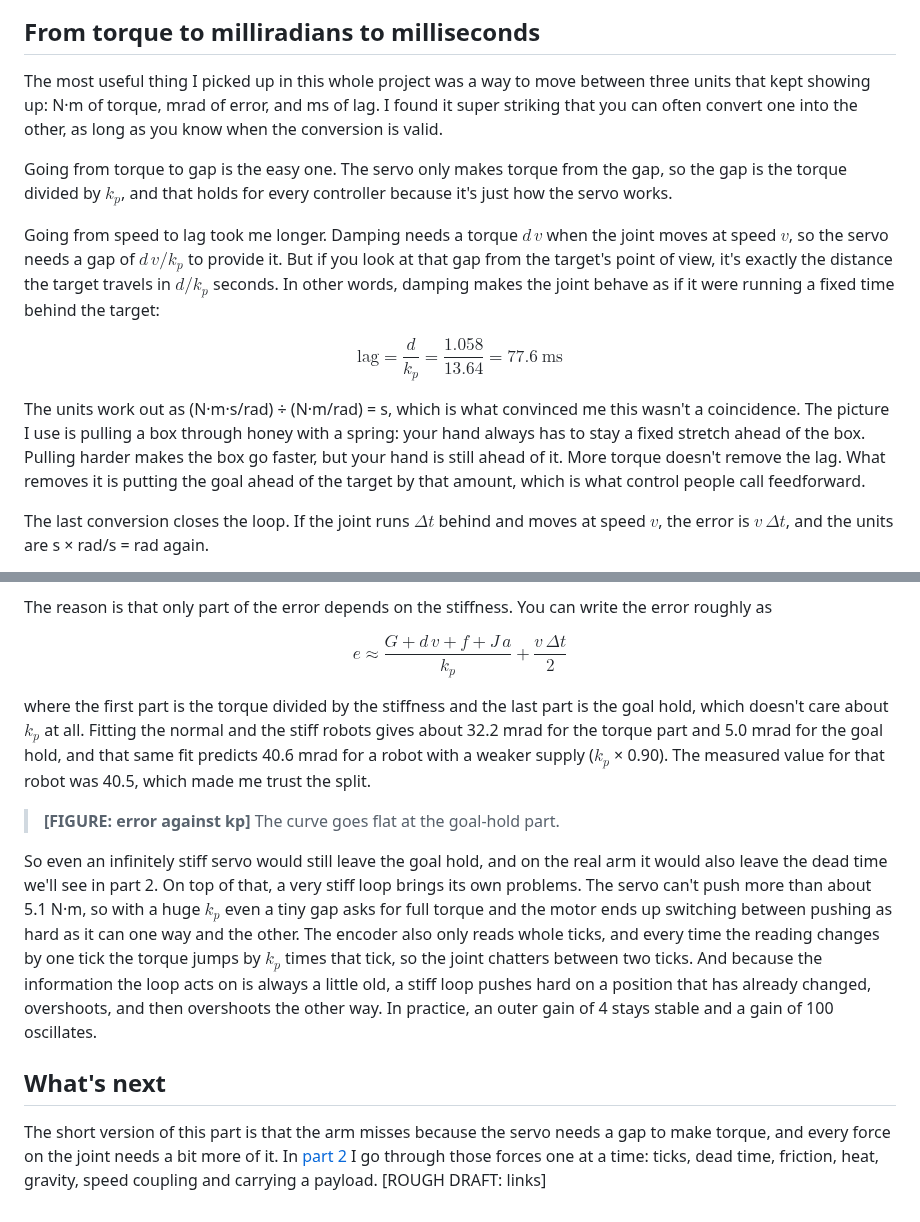
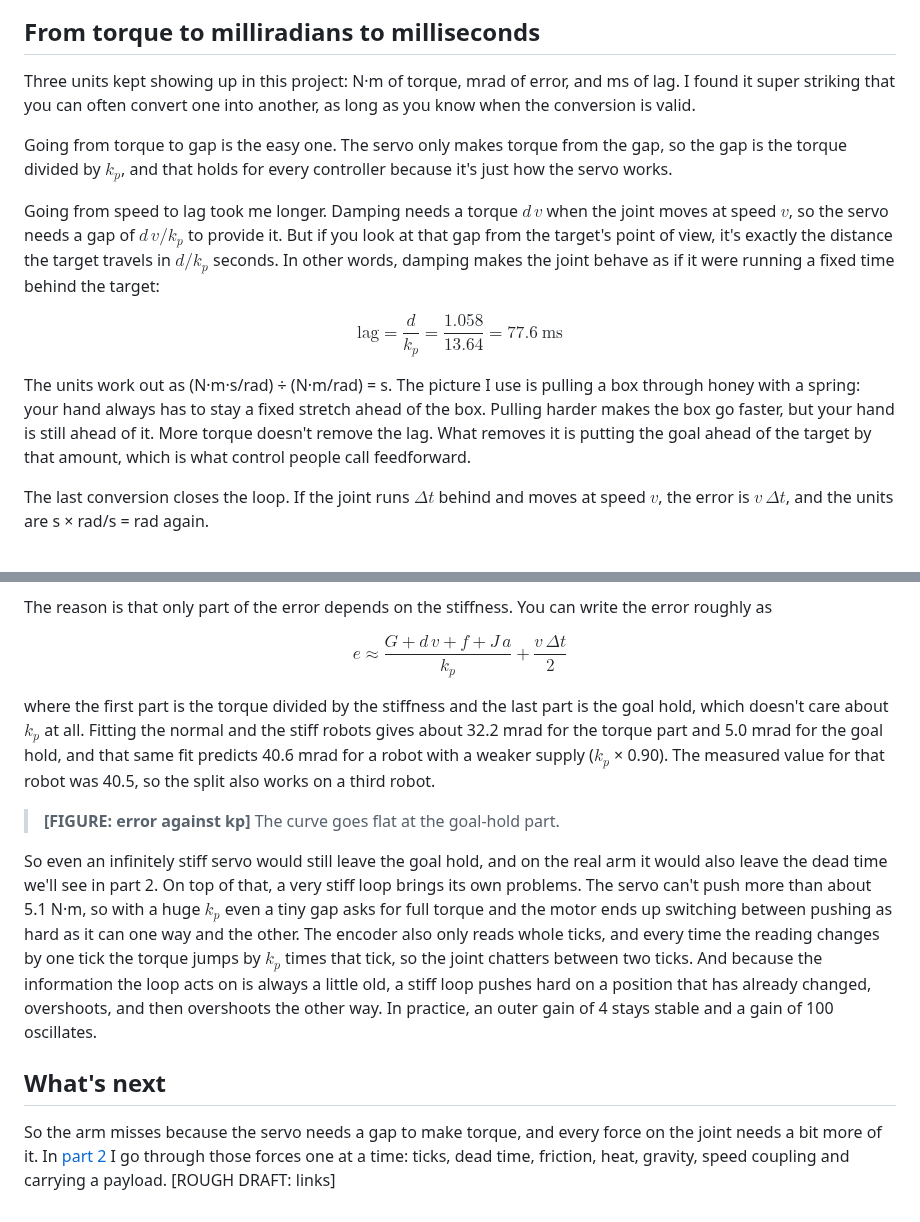
Before and after one commit to Hadrien-Cornier/hadrien-cornier.github.io, a Markdown page: content/robotics/so101-1-target-and-goal.md, 2 parts joined by grey strips. GitHub-like rendering.

```diff
--- a/content/robotics/so101-1-target-and-goal.md
+++ b/content/robotics/so101-1-target-and-goal.md
@@ -120,7 +123,7 @@ I also wondered why the integral is set to zero. As far as I can tell it isn't d
 
 ## From torque to milliradians to milliseconds
 
-The most useful thing I picked up in this whole project was a way to move between three units that kept showing up: N·m of torque, mrad of error, and ms of lag. I found it super striking that you can often convert one into the other, as long as you know when the conversion is valid.
+Three units kept showing up in this project: N·m of torque, mrad of error, and ms of lag. I found it super striking that you can often convert one into another, as long as you know when the conversion is valid.
 
 Going from torque to gap is the easy one. The servo only makes torque from the gap, so the gap is the torque divided by $k_p$, and that holds for every controller because it's just how the servo works.
 
@@ -130,7 +133,7 @@ $$
 \text{lag} = \frac{d}{k_p} = \frac{1.058}{13.64} = 77.6\ \text{ms}
 $$
 
-The units work out as (N·m·s/rad) ÷ (N·m/rad) = s, which is what convinced me this wasn't a coincidence. The picture I use is pulling a box through honey with a spring: your hand always has to stay a fixed stretch ahead of the box. Pulling harder makes the box go faster, but your hand is still ahead of it. More torque doesn't remove the lag. What removes it is putting the goal ahead of the target by that amount, which is what control people call feedforward.
+The units work out as (N·m·s/rad) ÷ (N·m/rad) = s. The picture I use is pulling a box through honey with a spring: your hand always has to stay a fixed stretch ahead of the box. Pulling harder makes the box go faster, but your hand is still ahead of it. More torque doesn't remove the lag. What removes it is putting the goal ahead of the target by that amount, which is what control people call feedforward.
 
 The last conversion closes the loop. If the joint runs $\Delta t$ behind and moves at speed $v$, the error is $v\,\Delta t$, and the units are s × rad/s = rad again.
 
@@ -188,7 +191,7 @@ $$
 e \approx \frac{G + d\,v + f + J\,a}{k_p} + \frac{v\,\Delta t}{2}
 $$
 
-where the first part is the torque divided by the stiffness and the last part is the goal hold, which doesn't care about $k_p$ at all. Fitting the normal and the stiff robots gives about 32.2 mrad for the torque part and 5.0 mrad for the goal hold, and that same fit predicts 40.6 mrad for a robot with a weaker supply ($k_p$ × 0.90). The measured value for that robot was 40.5, which made me trust the split.
+where the first part is the torque divided by the stiffness and the last part is the goal hold, which doesn't care about $k_p$ at all. Fitting the normal and the stiff robots gives about 32.2 mrad for the torque part and 5.0 mrad for the goal hold, and that same fit predicts 40.6 mrad for a robot with a weaker supply ($k_p$ × 0.90). The measured value for that robot was 40.5, so the split also works on a third robot.
 
 > **[FIGURE: error against kp]** The curve goes flat at the goal-hold part.
 
@@ -196,4 +199,4 @@ So even an infinitely stiff servo would still leave the goal hold, and on the re
 
 ## What's next
 
-The short version of this part is that the arm misses because the servo needs a gap to make torque, and every force on the joint needs a bit more of it. In [part 2](/robotics/so101-2-what-pulls-the-joint/) I go through those forces one at a time: ticks, dead time, friction, heat, gravity, speed coupling and carrying a payload. [ROUGH DRAFT: links]
+So the arm misses because the servo needs a gap to make torque, and every force on the joint needs a bit more of it. In [part 2](/robotics/so101-2-what-pulls-the-joint/) I go through those forces one at a time: ticks, dead time, friction, heat, gravity, speed coupling and carrying a payload. [ROUGH DRAFT: links]
```
Also changed, not shown: other parts of content/robotics/so101-1-target-and-goal.md (+9 -6 lines), assets/robotics/so101-series/spring-goal.png (added).
